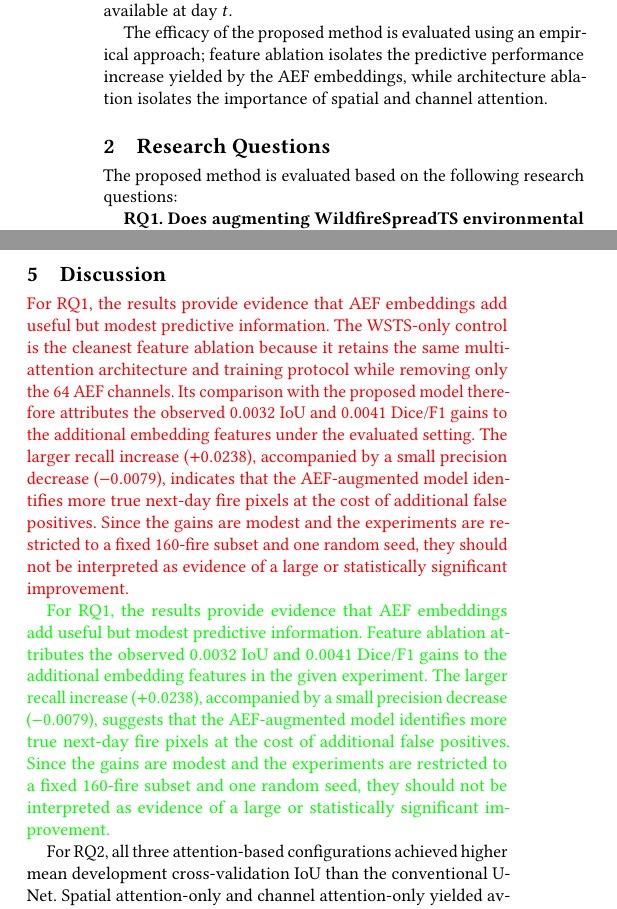
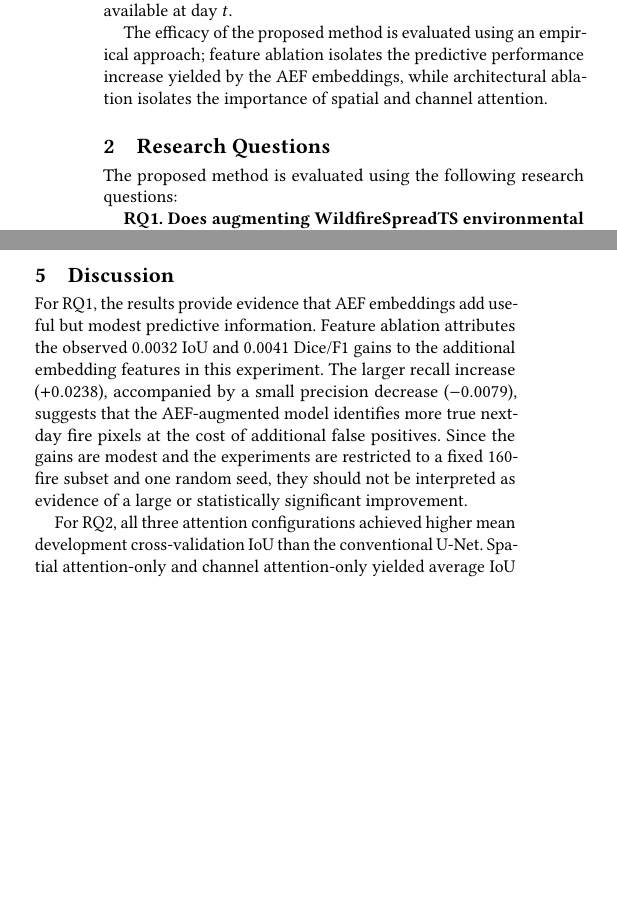
Before and after one commit to CSC503-Wildfire-Team/Wildfire-Prediction-DL, a LaTeX paper (reports/a4/04_Evaluation.tex): two parts of the columns of pages 1 and 2 of 3 before the commit and two parts of the columns of pages 1 and 2 of 2 after it, joined at a grey line, cut so that both start at the same text, the shorter picture padded with empty space. Compiled offline with pdfLaTeX.

Commit message:
Writing revisions and tweaks, and fixed table inside results section.

```diff
--- a/reports/a4/04_Evaluation.tex
+++ b/reports/a4/04_Evaluation.tex
@@ -78,11 +78,11 @@ predictors of the WildfireSpreadTS dataset \cite{gerard2023wildfirespreadts} aug
 embeddings \cite{brown} to predict the active-fire mask at day $t+1$ given the information available at day $t$.
 
 The efficacy of the proposed method is evaluated using an empirical approach; feature ablation isolates
-the predictive performance increase yielded by the AEF embeddings, while architecture ablation isolates the
+the predictive performance increase yielded by the AEF embeddings, while architectural ablation isolates the
 importance of spatial and channel attention.
 
 \section{Research Questions}
-The proposed method is evaluated based on the following research questions:
+The proposed method is evaluated using the following research questions:
 
 \textbf{RQ1. Does augmenting WildfireSpreadTS environmental predictors with AlphaEarth
 Foundations embeddings improve next-day active-fire prediction performance?} Two multi-attention U-Net models are
@@ -203,24 +203,13 @@ test set was accessed. Combined spatial and channel attention obtained the highe
 The combined configuration was therefore fixed before evaluation on the held-out 2021 test set.
 
 \section{Discussion}
-{\color{red}For RQ1, the results provide evidence that AEF embeddings add useful but modest predictive information.
- The WSTS-only control is the cleanest feature ablation because it retains the same multi-attention
-architecture and training protocol while removing only the 64 AEF channels. Its comparison with the
-proposed model therefore attributes the observed $0.0032$ IoU and $0.0041$ Dice/F1 gains to the
-additional embedding features under the evaluated setting. The larger recall increase ($+0.0238$),
-accompanied by a small precision decrease ($-0.0079$), indicates that the AEF-augmented model identifies
-more true next-day fire pixels at the cost of additional false positives. Since the gains are modest and
-the experiments are restricted to a fixed 160-fire subset and one random seed, they should not be
-interpreted as evidence of a large or statistically significant improvement.}
-
-{\color{green} For RQ1, the results provide evidence that AEF embeddings add useful but modest predictive information.
+For RQ1, the results provide evidence that AEF embeddings add useful but modest predictive information.
 Feature ablation attributes the observed $0.0032$ IoU and $0.0041$ Dice/F1 gains to the
-additional embedding features in the given experiment. The larger recall increase ($+0.0238$),
+additional embedding features in this experiment. The larger recall increase ($+0.0238$),
 accompanied by a small precision decrease ($-0.0079$), suggests that the AEF-augmented model identifies
 more true next-day fire pixels at the cost of additional false positives. Since the gains are modest and
 the experiments are restricted to a fixed 160-fire subset and one random seed, they should not be
-interpreted as evidence of a large or statistically significant improvement.}
+interpreted as evidence of a large or statistically significant improvement.
 
-For RQ2, all three attention-based configurations achieved higher mean development cross-validation IoU than the conventional
+For RQ2, all three attention configurations achieved higher mean development cross-validation IoU than the conventional
 U-Net. Spatial attention-only and channel attention-only yielded average IoU gains of 0.0058 and 0.0053, respectively, while
-combined spatial and channel attention yielded an average IoU gain of 0.0100 relative to the no attention configuration. These results suggest
```
Also changed, not shown: reports/a4/04_Evaluation.pdf, reports/a4/04_Evaluation.tex (18 more changed lines).
